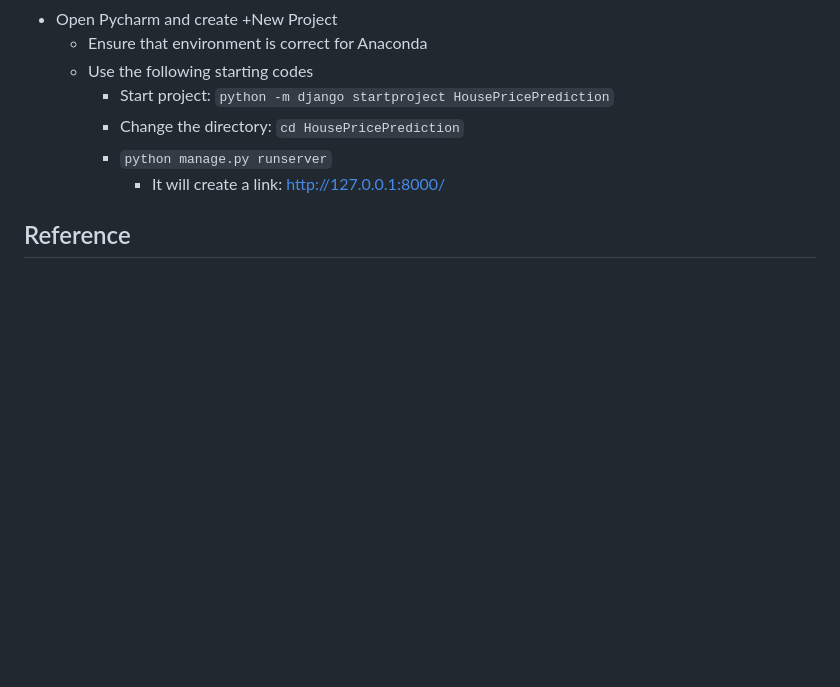
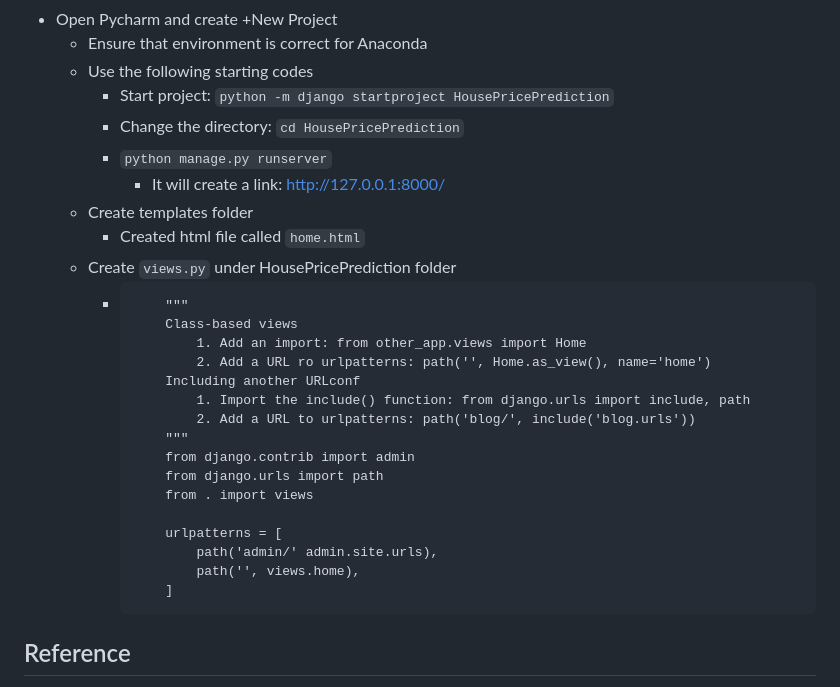
Before and after one commit to gowebUSA/HousePricePrediction, a Markdown page: README.md, the part around the change. Drawn GitHub-style; blank space fills up the shorter version.

````diff
--- a/README.md
+++ b/README.md
@@ -28,6 +28,27 @@ The Django project on the House Price Prediction System utilizes essential compo
       - Change the directory: `cd HousePricePrediction`
       - `python manage.py runserver`
           * It will create a link: http://127.0.0.1:8000/
+  * Create templates folder
+      - Created html file called `home.html`
+  * Create `views.py` under HousePricePrediction folder
+      - ```
+            """
+            Class-based views
+                1. Add an import: from other_app.views import Home
+                2. Add a URL ro urlpatterns: path('', Home.as_view(), name='home')
+            Including another URLconf
+                1. Import the include() function: from django.urls import include, path
+                2. Add a URL to urlpatterns: path('blog/', include('blog.urls'))
+            """
+            from django.contrib import admin
+            from django.urls import path
+            from . import views
+
+            urlpatterns = [
+                path('admin/' admin.site.urls),
+                path('', views.home),
+            ]
+        ```
 
 
 
````
